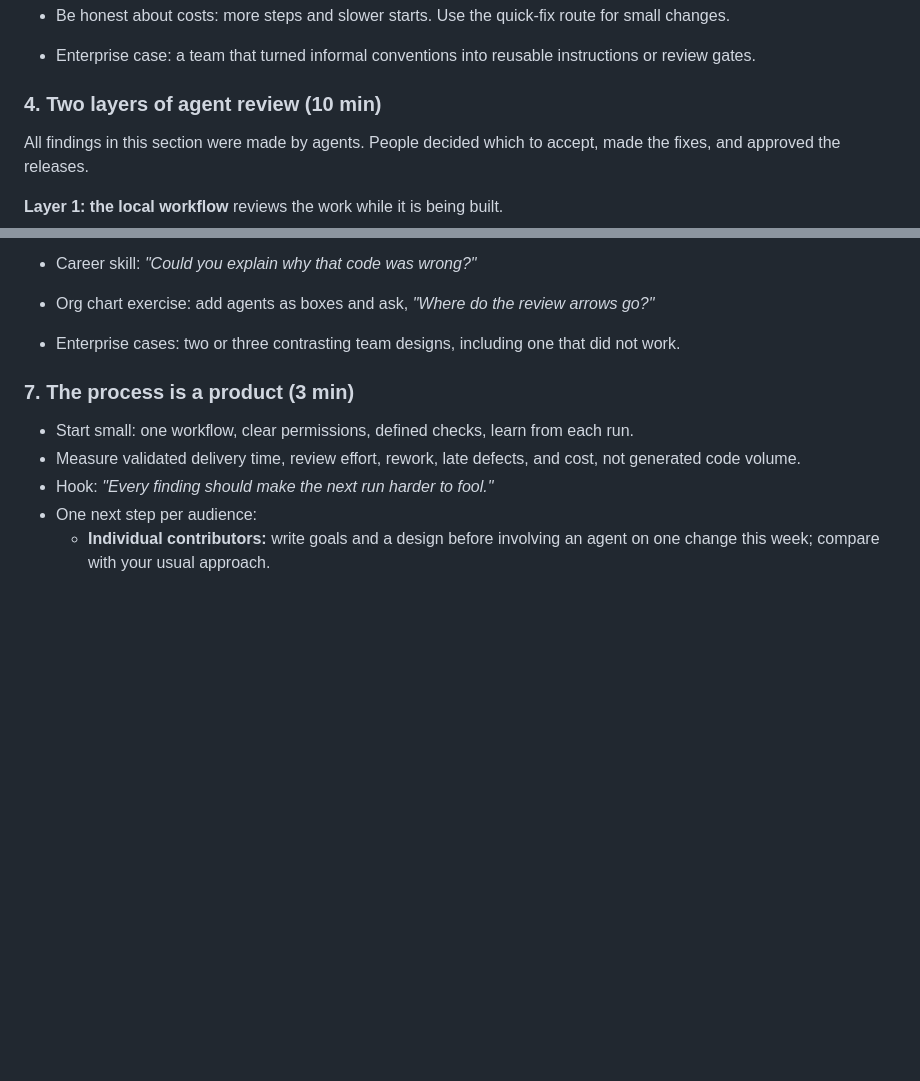
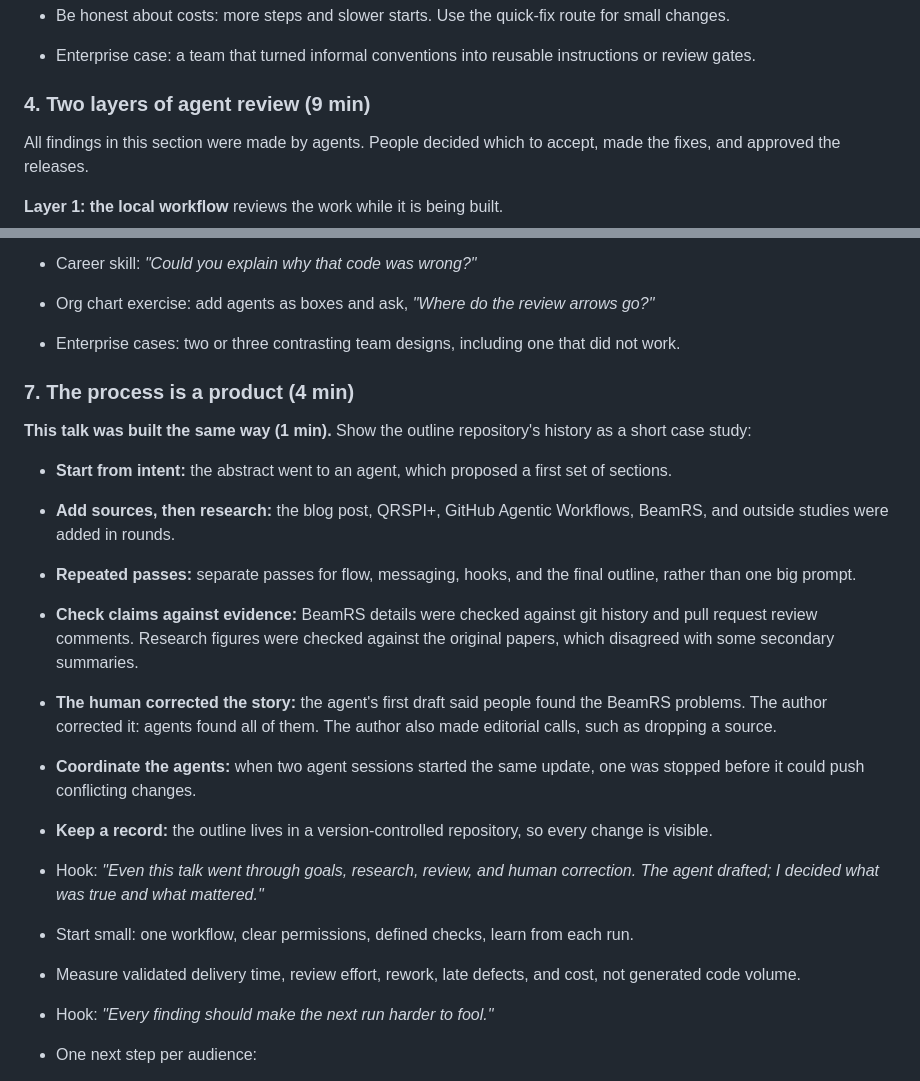
Before and after one commit to Dedac/ai-software-teams-talk, a Markdown page: README.md, 2 parts joined by grey strips. GitHub-like rendering; blank space fills up the shorter version.

Commit message:
Add section on how the talk itself was built
Co-authored-by: Copilot App <223556219+Copilot@users.noreply.github.com>
Copilot-Session: c35e8002-f144-4a90-98eb-348f8d39b885

```diff
--- a/README.md
+++ b/README.md
@@ -123,7 +123,7 @@ Teams that only write code are."**
 - Enterprise case: a team that turned informal conventions into reusable
   instructions or review gates.
 
-### 4. Two layers of agent review (10 min)
+### 4. Two layers of agent review (9 min)
 
 All findings in this section were made by agents. People decided which to
 accept, made the fixes, and approved the releases.
@@ -235,7 +235,29 @@ without removing human accountability.
 - Enterprise cases: two or three contrasting team designs, including one that
   did not work.
 
-### 7. The process is a product (3 min)
+### 7. The process is a product (4 min)
+
+**This talk was built the same way (1 min).** Show the outline repository's
+history as a short case study:
+
+- **Start from intent:** the abstract went to an agent, which proposed a
+  first set of sections.
+- **Add sources, then research:** the blog post, QRSPI+, GitHub Agentic
+  Workflows, BeamRS, and outside studies were added in rounds.
+- **Repeated passes:** separate passes for flow, messaging, hooks, and the
+  final outline, rather than one big prompt.
+- **Check claims against evidence:** BeamRS details were checked against git
+  history and pull request review comments. Research figures were checked
+  against the original papers, which disagreed with some secondary summaries.
+- **The human corrected the story:** the agent's first draft said people
+  found the BeamRS problems. The author corrected it: agents found all of
+  them. The author also made editorial calls, such as dropping a source.
+- **Coordinate the agents:** when two agent sessions started the same update,
+  one was stopped before it could push conflicting changes.
+- **Keep a record:** the outline lives in a version-controlled repository, so
+  every change is visible.
+- Hook: *"Even this talk went through goals, research, review, and human
+  correction. The agent drafted; I decided what was true and what mattered."*
 
 - Start small: one workflow, clear permissions, defined checks, learn from
   each run.
```
